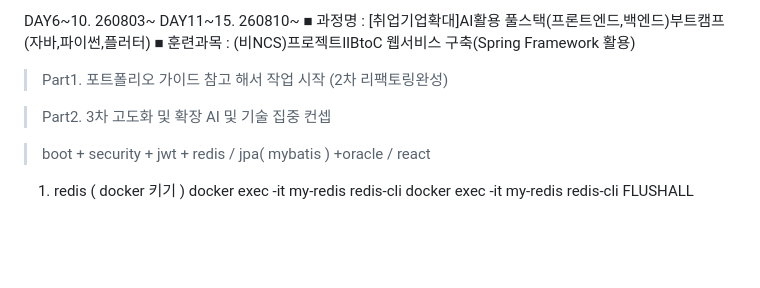
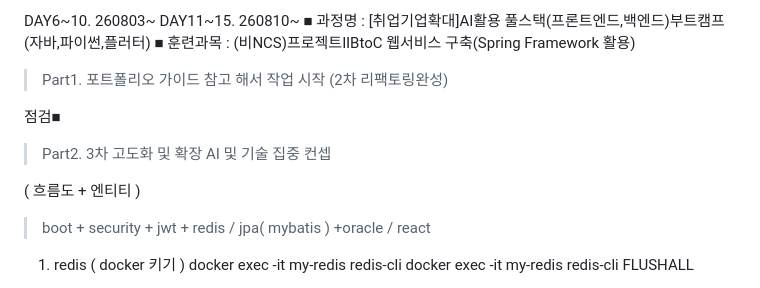
Before and after one commit to HyeonMi411/2026-AI-FULLSTACK, a Markdown page: track008_2_bootReact2026/project3차.md, the part around the change. GitHub-like rendering; blank space fills up the shorter version.

Commit message:
260821(12)

```diff
--- a/track008_2_bootReact2026/project3차.md
+++ b/track008_2_bootReact2026/project3차.md
@@ -48,13 +48,13 @@ DAY11~15. 260810~
 
 >Part1. 포트폴리오 가이드 참고 해서 작업 시작 (2차 리팩토링완성)
 
-
+점검■
 
 
 
 >Part2. 3차 고도화 및 확장 AI 및 기술 집중 컨셉
 
-
+( 흐름도 + 엔티티 )
 
 
 
```
